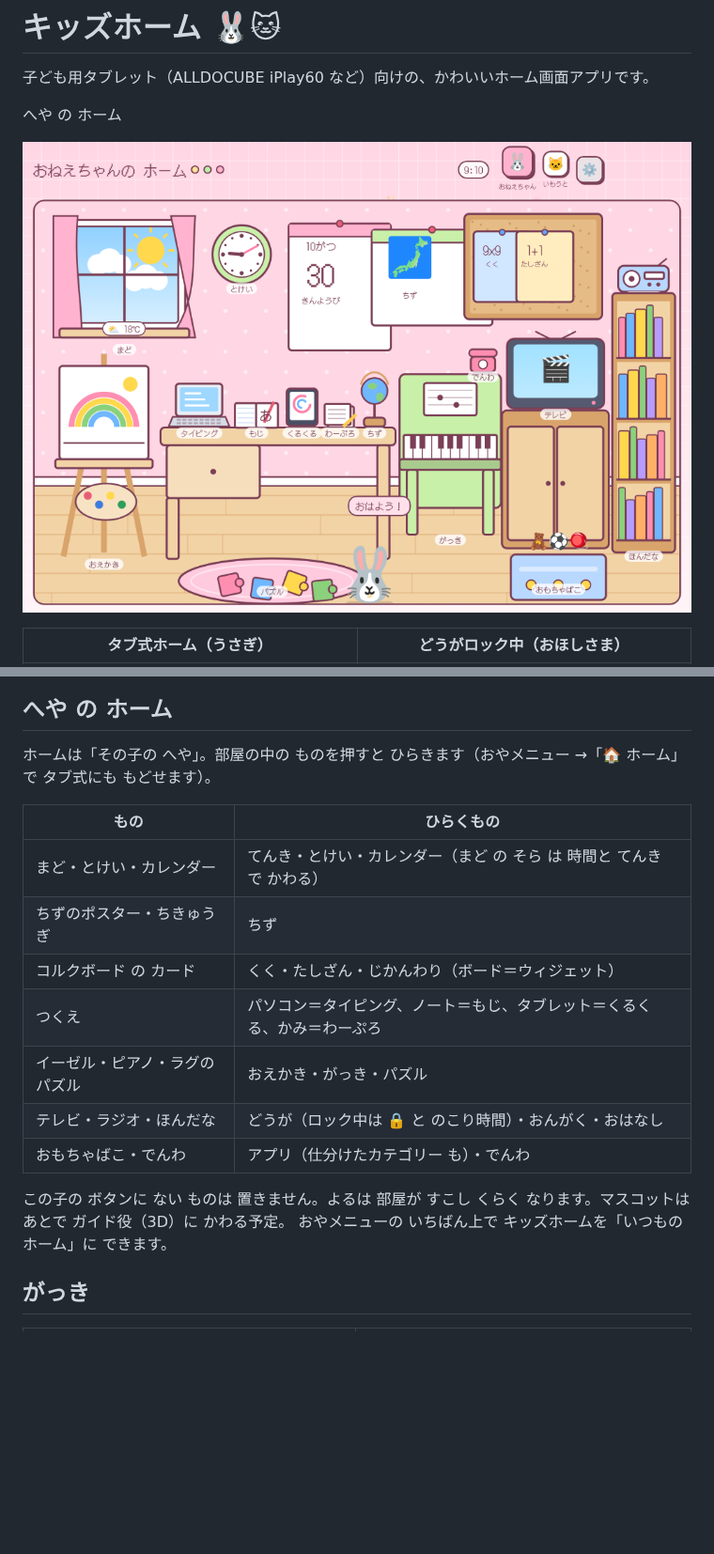
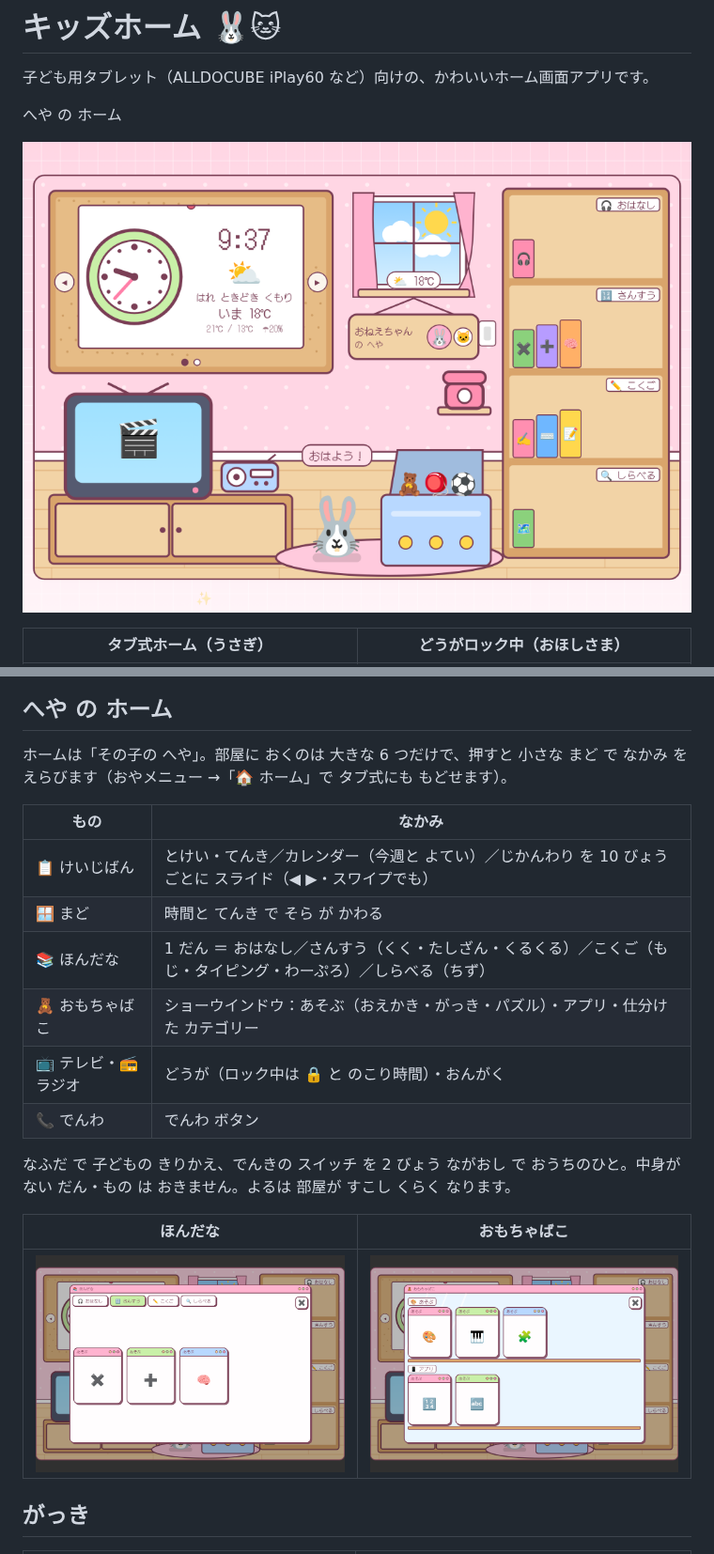
Before and after one commit to kiwiman0706-beep/Theta.KidsHome.Hatch, a Markdown page: README.md, 2 parts joined by grey strips. Shown at 94% size. Drawn GitHub-style; pictures changed too: docs/room-shelf.png (added), docs/room-toys.png (added), docs/room.png; blank space fills up the shorter version.

```diff
--- a/README.md
+++ b/README.md
@@ -85,20 +85,22 @@ URL からサービスを判別して、そのアプリで直接開きます（
 
 ## へや の ホーム
 
-ホームは「その子の へや」。部屋の中の ものを押すと ひらきます（おやメニュー →「🏠 ホーム」で タブ式にも もどせます）。
+ホームは「その子の へや」。部屋に おくのは 大きな 6 つだけで、押すと 小さな まど で なかみ を えらびます（おやメニュー →「🏠 ホーム」で タブ式にも もどせます）。
 
-| もの | ひらくもの |
+| もの | なかみ |
 | --- | --- |
-| まど・とけい・カレンダー | てんき・とけい・カレンダー（まど の そら は 時間と てんき で かわる） |
-| ちずのポスター・ちきゅうぎ | ちず |
-| コルクボード の カード | くく・たしざん・じかんわり（ボード＝ウィジェット） |
-| つくえ | パソコン＝タイピング、ノート＝もじ、タブレット＝くるくる、かみ＝わーぷろ |
-| イーゼル・ピアノ・ラグの パズル | おえかき・がっき・パズル |
-| テレビ・ラジオ・ほんだな | どうが（ロック中は 🔒 と のこり時間）・おんがく・おはなし |
-| おもちゃばこ・でんわ | アプリ（仕分けたカテゴリー も）・でんわ |
+| 📋 けいじばん | とけい・てんき／カレンダー（今週と よてい）／じかんわり を 10 びょう ごとに スライド（◀ ▶・スワイプでも） |
+| 🪟 まど | 時間と てんき で そら が かわる |
+| 📚 ほんだな | 1 だん ＝ おはなし／さんすう（くく・たしざん・くるくる）／こくご（もじ・タイピング・わーぷろ）／しらべる（ちず） |
+| 🧸 おもちゃばこ | ショーウインドウ：あそぶ（おえかき・がっき・パズル）・アプリ・仕分けた カテゴリー |
+| 📺 テレビ・📻 ラジオ | どうが（ロック中は 🔒 と のこり時間）・おんがく |
+| 📞 でんわ | でんわ ボタン |
 
-この子の ボタンに ない ものは 置きません。よるは 部屋が すこし くらく なります。マスコットは あとで ガイド役（3D）に かわる予定。
-おやメニューの いちばん上で キッズホームを「いつもの ホーム」に できます。
+なふだ で 子どもの きりかえ、でんきの スイッチ を 2 びょう ながおし で おうちのひと。中身が ない だん・もの は おきません。よるは 部屋が すこし くらく なります。
+
+| ほんだな | おもちゃばこ |
+| --- | --- |
+| ![](docs/room-shelf.png) | ![](docs/room-toys.png) |
 
 ## がっき
 
```
Also changed, not shown: 3 other files.
